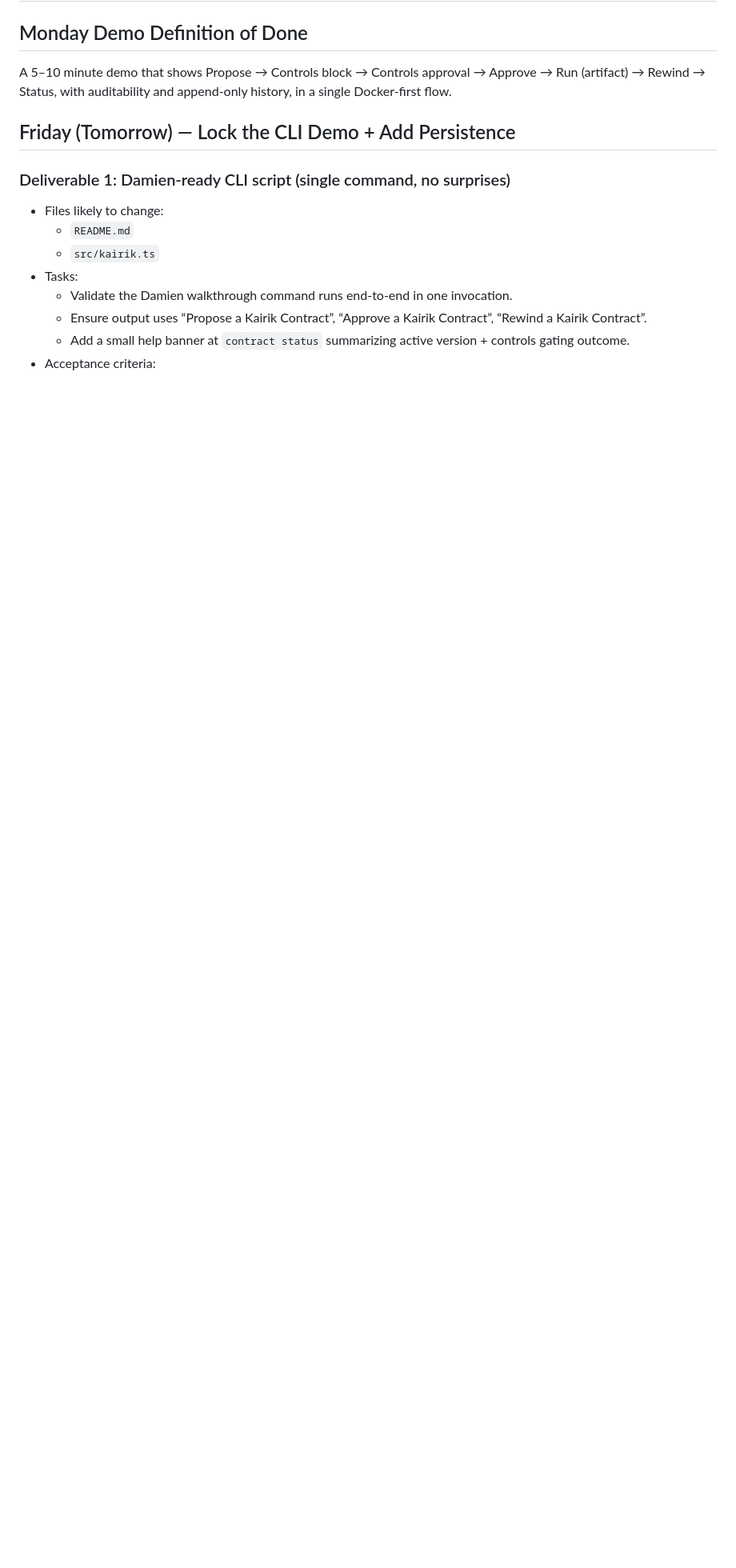
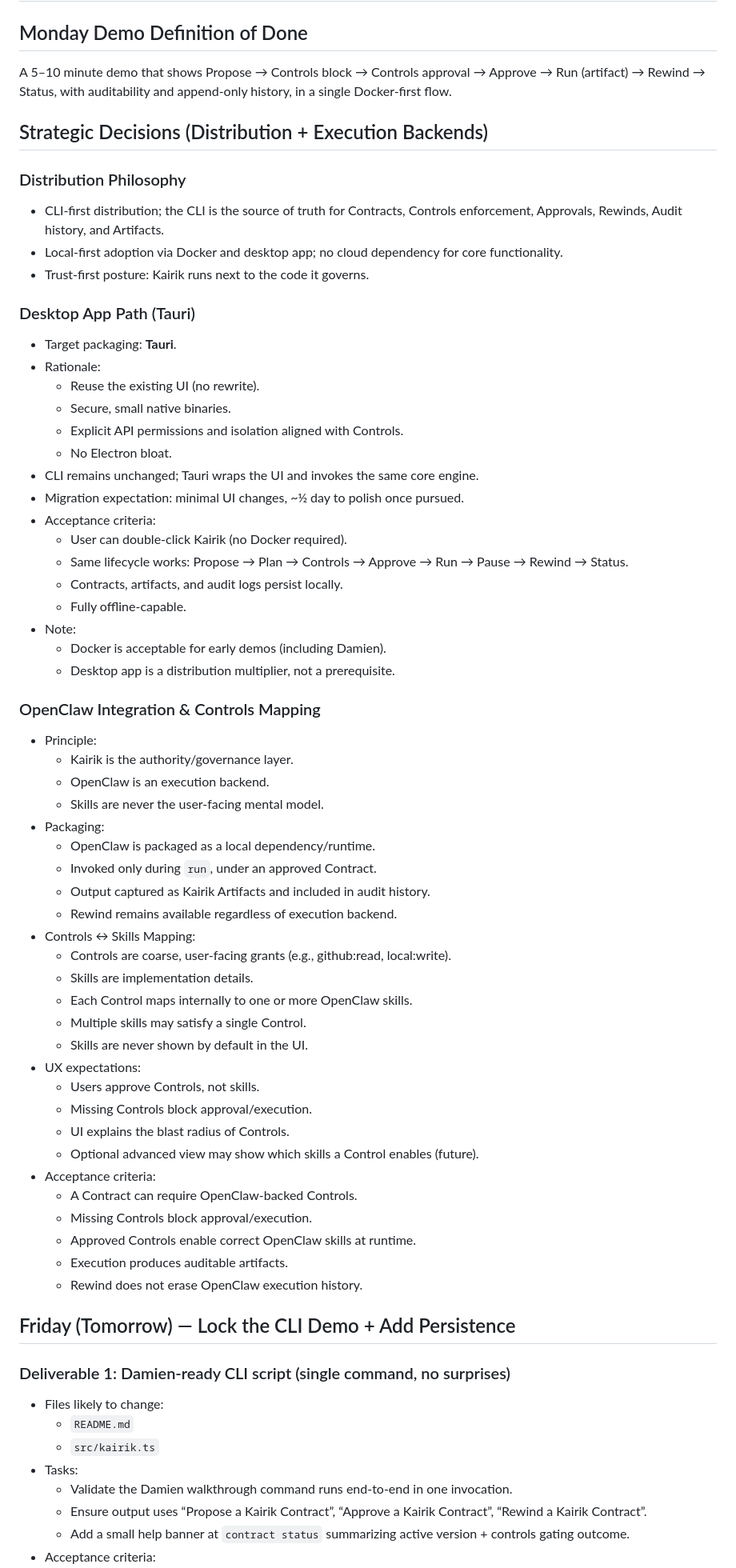
Before and after one commit to KairikHub/kair, a Markdown page: docs/ROADMAP_4DAYS.md, the part around one of its changes. Shown at 80% size. GitHub-like rendering; blank space fills up the shorter version.

Commit message:
Update roadmap with distribution and OpenClaw strategy
- Document CLI-first distribution and local-first posture

- Add Tauri desktop app path with acceptance criteria

- Define OpenClaw packaging and Controls-to-skills mapping

- Adjust Saturday UI deliverable to emphasize thin shell over CLI

```diff
--- a/docs/ROADMAP_4DAYS.md
+++ b/docs/ROADMAP_4DAYS.md
@@ -4,6 +4,58 @@ Confidential & Proprietary. Not for distribution.
 
 ## Monday Demo Definition of Done
 A 5–10 minute demo that shows Propose → Controls block → Controls approval → Approve → Run (artifact) → Rewind → Status, with auditability and append‑only history, in a single Docker‑first flow.
+
+## Strategic Decisions (Distribution + Execution Backends)
+### Distribution Philosophy
+- CLI‑first distribution; the CLI is the source of truth for Contracts, Controls enforcement, Approvals, Rewinds, Audit history, and Artifacts.
+- Local‑first adoption via Docker and desktop app; no cloud dependency for core functionality.
+- Trust‑first posture: Kairik runs next to the code it governs.
+
+### Desktop App Path (Tauri)
+- Target packaging: **Tauri**.
+- Rationale:
+  - Reuse the existing UI (no rewrite).
+  - Secure, small native binaries.
+  - Explicit API permissions and isolation aligned with Controls.
+  - No Electron bloat.
+- CLI remains unchanged; Tauri wraps the UI and invokes the same core engine.
+- Migration expectation: minimal UI changes, ~½ day to polish once pursued.
+- Acceptance criteria:
+  - User can double‑click Kairik (no Docker required).
+  - Same lifecycle works: Propose → Plan → Controls → Approve → Run → Pause → Rewind → Status.
+  - Contracts, artifacts, and audit logs persist locally.
+  - Fully offline‑capable.
+- Note:
+  - Docker is acceptable for early demos (including Damien).
+  - Desktop app is a distribution multiplier, not a prerequisite.
+
+### OpenClaw Integration & Controls Mapping
+- Principle:
+  - Kairik is the authority/governance layer.
+  - OpenClaw is an execution backend.
+  - Skills are never the user‑facing mental model.
+- Packaging:
+  - OpenClaw is packaged as a local dependency/runtime.
+  - Invoked only during `run`, under an approved Contract.
+  - Output captured as Kairik Artifacts and included in audit history.
+  - Rewind remains available regardless of execution backend.
+- Controls ↔ Skills Mapping:
+  - Controls are coarse, user‑facing grants (e.g., github:read, local:write).
+  - Skills are implementation details.
+  - Each Control maps internally to one or more OpenClaw skills.
+  - Multiple skills may satisfy a single Control.
+  - Skills are never shown by default in the UI.
+- UX expectations:
+  - Users approve Controls, not skills.
+  - Missing Controls block approval/execution.
+  - UI explains the blast radius of Controls.
+  - Optional advanced view may show which skills a Control enables (future).
+- Acceptance criteria:
+  - A Contract can require OpenClaw‑backed Controls.
+  - Missing Controls block approval/execution.
+  - Approved Controls enable correct OpenClaw skills at runtime.
+  - Execution produces auditable artifacts.
+  - Rewind does not erase OpenClaw execution history.
 
 ## Friday (Tomorrow) — Lock the CLI Demo + Add Persistence
 ### Deliverable 1: Damien‑ready CLI script (single command, no surprises)
```
Also changed, not shown: other parts of docs/ROADMAP_4DAYS.md (+2 -2 lines).
